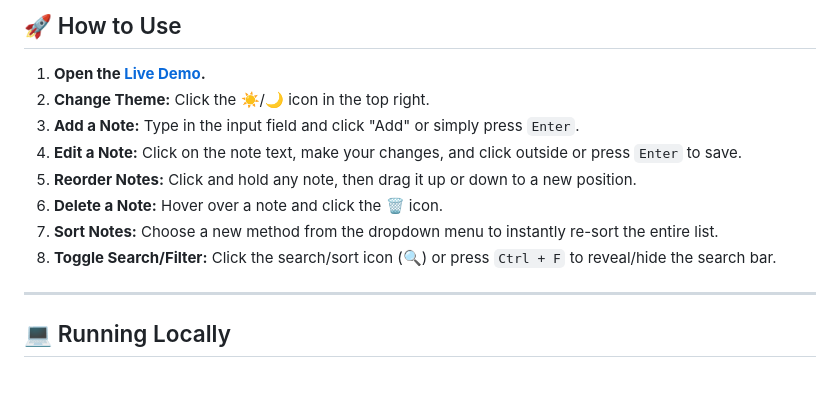
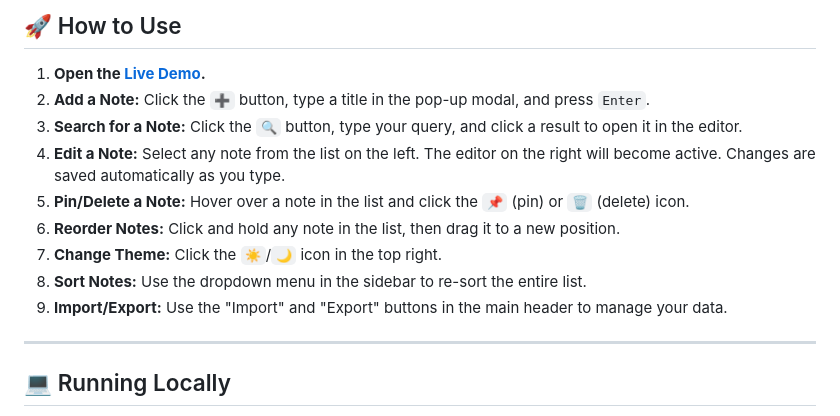
Before and after one commit to GlebGoodkovsky/my-note-app-pro, a Markdown page: README.md, the part around one of its changes. Rendered like a GitHub page; blank space fills up the shorter version.

```diff
--- a/README.md
+++ b/README.md
@@ -69,13 +53,14 @@ This project uses fundamental web technologies, enhanced by a modern build proce
 ## 🚀 How to Use
 
 1.  **Open the [Live Demo](https://glebgoodkovsky.github.io/my-note-app-pro/).**
-2.  **Change Theme:** Click the ☀️/🌙 icon in the top right.
-3.  **Add a Note:** Type in the input field and click "Add" or simply press `Enter`.
-4.  **Edit a Note:** Click on the note text, make your changes, and click outside or press `Enter` to save.
-5.  **Reorder Notes:** Click and hold any note, then drag it up or down to a new position.
-6.  **Delete a Note:** Hover over a note and click the 🗑️ icon.
-7.  **Sort Notes:** Choose a new method from the dropdown menu to instantly re-sort the entire list.
-8.  **Toggle Search/Filter:** Click the search/sort icon (🔍) or press `Ctrl + F` to reveal/hide the search bar.
+2.  **Add a Note:** Click the `➕` button, type a title in the pop-up modal, and press `Enter`.
+3.  **Search for a Note:** Click the `🔍` button, type your query, and click a result to open it in the editor.
+4.  **Edit a Note:** Select any note from the list on the left. The editor on the right will become active. Changes are saved automatically as you type.
+5.  **Pin/Delete a Note:** Hover over a note in the list and click the `📌` (pin) or `🗑️` (delete) icon.
+6.  **Reorder Notes:** Click and hold any note in the list, then drag it to a new position.
+7.  **Change Theme:** Click the `☀️`/`🌙` icon in the top right.
+8.  **Sort Notes:** Use the dropdown menu in the sidebar to re-sort the entire list.
+9.  **Import/Export:** Use the "Import" and "Export" buttons in the main header to manage your data.
 
 ---
 
```
Also changed, not shown: other parts of README.md (+26 -42 lines).
